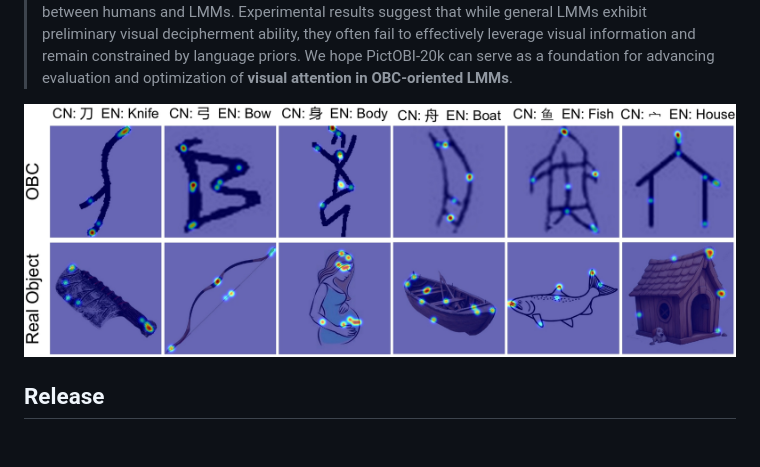
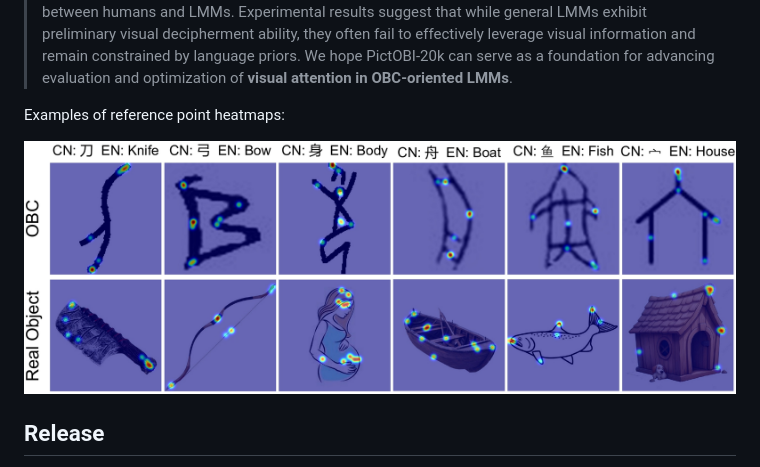
Before and after one commit to wjhuah/oracle, a Markdown page: README.md, the part around the change. Rendered like a GitHub page; blank space fills up the shorter version.

```diff
--- a/README.md
+++ b/README.md
@@ -41,9 +41,12 @@ _A pioneering benchmark bridging large multimodal models with the visual deciphe
 
 > Overview of **PictOBI-20k**: We present **PictOBI-20k**, a large-scale dataset for evaluating LMMs on the visual decipherment of pictographic Oracle Bone Characters (OBCs). The dataset comprises **20k carefully curated OBC–object image pairs** and over **15k multi-choice questions**. To further assess visual reasoning, we provide **subjective annotations** examining the consistency of reference points between humans and LMMs. Experimental results suggest that while general LMMs exhibit preliminary visual decipherment ability, they often fail to effectively leverage visual information and remain constrained by language priors. We hope PictOBI-20k can serve as a foundation for advancing evaluation and optimization of **visual attention in OBC-oriented LMMs**.
 
+Examples of reference point heatmaps:
+
 <p align="center">
   <img src="assets/reference_map.jpg" width="100%">
 </p>
+
 
 ## Release
 - [TBA] Public datasets release.
```
